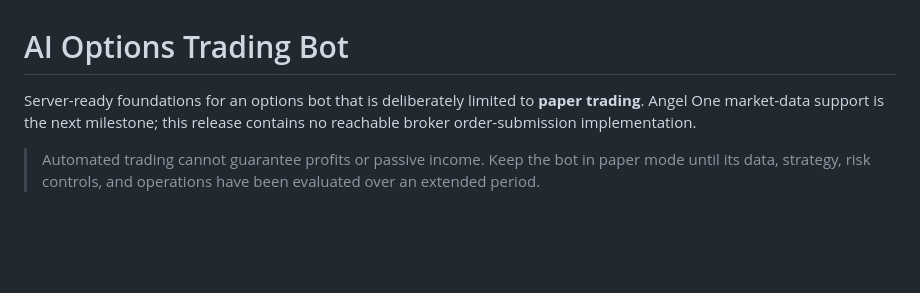
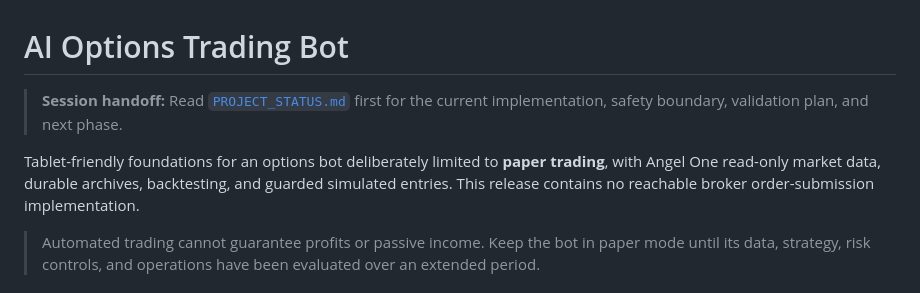
Before and after one commit to ayushmahidixt-37/AI-Options-Trading-Bot, a Markdown page: README.md, the part around the change. GitHub-like rendering; blank space fills up the shorter version.

Commit message:
Add canonical project status handoff

```diff
--- a/README.md
+++ b/README.md
@@ -1,8 +1,12 @@
 # AI Options Trading Bot
 
-Server-ready foundations for an options bot that is deliberately limited to
-**paper trading**. Angel One market-data support is the next milestone; this
-release contains no reachable broker order-submission implementation.
+> **Session handoff:** Read [`PROJECT_STATUS.md`](PROJECT_STATUS.md) first for
+> the current implementation, safety boundary, validation plan, and next phase.
+
+Tablet-friendly foundations for an options bot deliberately limited to
+**paper trading**, with Angel One read-only market data, durable archives,
+backtesting, and guarded simulated entries. This release contains no reachable
+broker order-submission implementation.
 
 > Automated trading cannot guarantee profits or passive income. Keep the bot in
 > paper mode until its data, strategy, risk controls, and operations have been
```
Also changed, not shown: AGENTS.md (added, +11 -0 lines), PROJECT_STATUS.md (added, +197 -0 lines).
